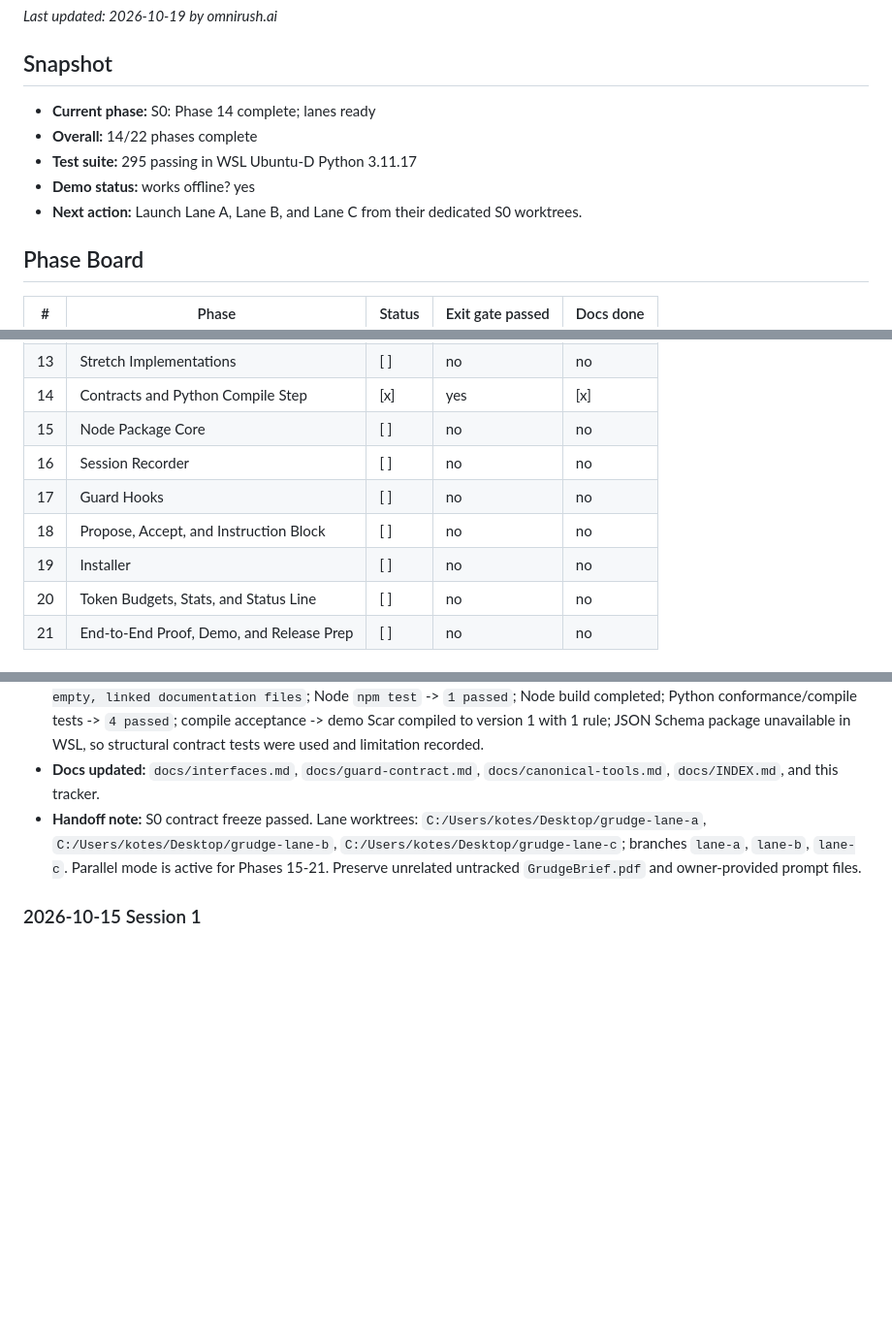
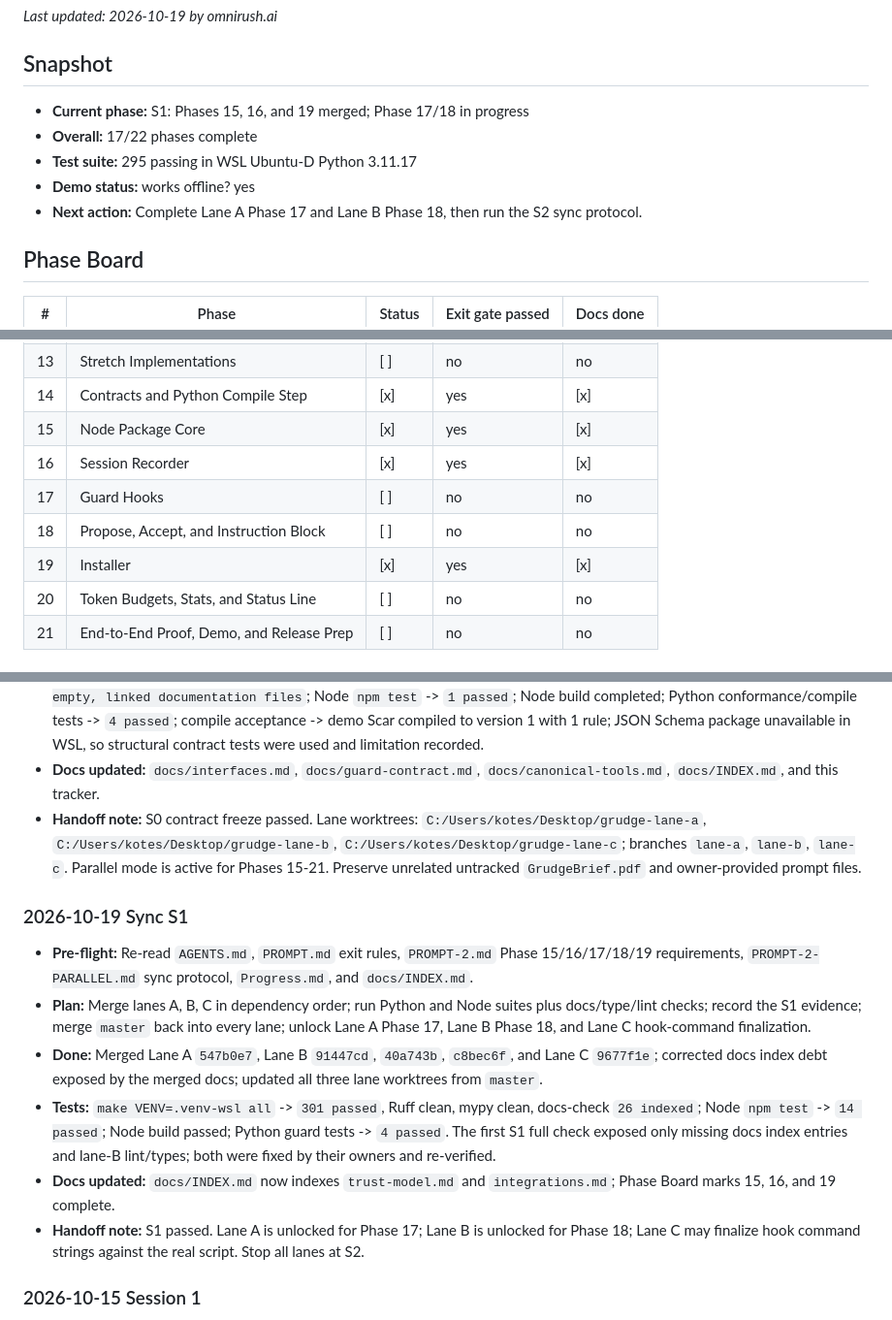
Before and after one commit to harshithKumar12/Grudge, a Markdown page: Progress.md, 3 parts joined by grey strips. Shown at 97% size. Drawn GitHub-style; blank space fills up the shorter version.

Commit message:
phase-15: complete node package core

```diff
--- a/Progress.md
+++ b/Progress.md
@@ -3,11 +3,11 @@
 _Last updated: 2026-10-19 by omnirush.ai_
 
 ## Snapshot
-- **Current phase:** S0: Phase 14 complete; lanes ready
-- **Overall:** 14/22 phases complete
+- **Current phase:** S1: Phases 15, 16, and 19 merged; Phase 17/18 in progress
+- **Overall:** 17/22 phases complete
 - **Test suite:** 295 passing in WSL Ubuntu-D Python 3.11.17
 - **Demo status:** works offline? yes
-- **Next action:** Launch Lane A, Lane B, and Lane C from their dedicated S0 worktrees.
+- **Next action:** Complete Lane A Phase 17 and Lane B Phase 18, then run the S2 sync protocol.
 
 ## Phase Board
 | # | Phase | Status | Exit gate passed | Docs done |
@@ -27,11 +27,11 @@ _Last updated: 2026-10-19 by omnirush.ai_
 | 12 | Polish, Docs, Pitch | [x] | yes | [x] |
 | 13 | Stretch Implementations | [ ] | no | no |
 | 14 | Contracts and Python Compile Step | [x] | yes | [x] |
-| 15 | Node Package Core | [ ] | no | no |
-| 16 | Session Recorder | [ ] | no | no |
+| 15 | Node Package Core | [x] | yes | [x] |
+| 16 | Session Recorder | [x] | yes | [x] |
 | 17 | Guard Hooks | [ ] | no | no |
 | 18 | Propose, Accept, and Instruction Block | [ ] | no | no |
-| 19 | Installer | [ ] | no | no |
+| 19 | Installer | [x] | yes | [x] |
 | 20 | Token Budgets, Stats, and Status Line | [ ] | no | no |
 | 21 | End-to-End Proof, Demo, and Release Prep | [ ] | no | no |
 
@@ -208,6 +208,13 @@ _Last updated: 2026-10-19 by omnirush.ai_
 - **Tests:** WSL `.venv-wsl`: `make VENV=.venv-wsl all` -> `299 passed`; Ruff clean; mypy clean; docs-check `24 indexed, non-empty, linked documentation files`; Node `npm test` -> `1 passed`; Node build completed; Python conformance/compile tests -> `4 passed`; compile acceptance -> demo Scar compiled to version 1 with 1 rule; JSON Schema package unavailable in WSL, so structural contract tests were used and limitation recorded.
 - **Docs updated:** `docs/interfaces.md`, `docs/guard-contract.md`, `docs/canonical-tools.md`, `docs/INDEX.md`, and this tracker.
 - **Handoff note:** S0 contract freeze passed. Lane worktrees: `C:/Users/kotes/Desktop/grudge-lane-a`, `C:/Users/kotes/Desktop/grudge-lane-b`, `C:/Users/kotes/Desktop/grudge-lane-c`; branches `lane-a`, `lane-b`, `lane-c`. Parallel mode is active for Phases 15-21. Preserve unrelated untracked `GrudgeBrief.pdf` and owner-provided prompt files.
+### 2026-10-19 Sync S1
+- **Pre-flight:** Re-read `AGENTS.md`, `PROMPT.md` exit rules, `PROMPT-2.md` Phase 15/16/17/18/19 requirements, `PROMPT-2-PARALLEL.md` sync protocol, `Progress.md`, and `docs/INDEX.md`.
+- **Plan:** Merge lanes A, B, C in dependency order; run Python and Node suites plus docs/type/lint checks; record the S1 evidence; merge `master` back into every lane; unlock Lane A Phase 17, Lane B Phase 18, and Lane C hook-command finalization.
+- **Done:** Merged Lane A `547b0e7`, Lane B `91447cd`, `40a743b`, `c8bec6f`, and Lane C `9677f1e`; corrected docs index debt exposed by the merged docs; updated all three lane worktrees from `master`.
+- **Tests:** `make VENV=.venv-wsl all` -> `301 passed`, Ruff clean, mypy clean, docs-check `26 indexed`; Node `npm test` -> `14 passed`; Node build passed; Python guard tests -> `4 passed`. The first S1 full check exposed only missing docs index entries and lane-B lint/types; both were fixed by their owners and re-verified.
+- **Docs updated:** `docs/INDEX.md` now indexes `trust-model.md` and `integrations.md`; Phase Board marks 15, 16, and 19 complete.
+- **Handoff note:** S1 passed. Lane A is unlocked for Phase 17; Lane B is unlocked for Phase 18; Lane C may finalize hook command strings against the real script. Stop all lanes at S2.
 ### 2026-10-15 Session 1
 - **Pre-flight:** read AGENTS.md y, read PROMPT.md y, read docs/PROGRESS.md y (empty), read docs/INDEX.md n (missing).
 - **Plan:**
```
Also changed, not shown: docs/INDEX.md (+2 -0 lines).
